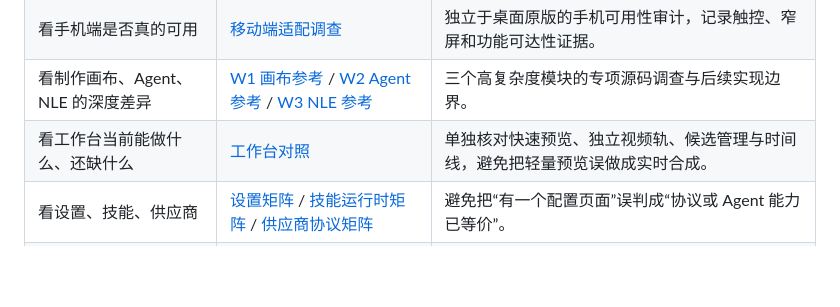
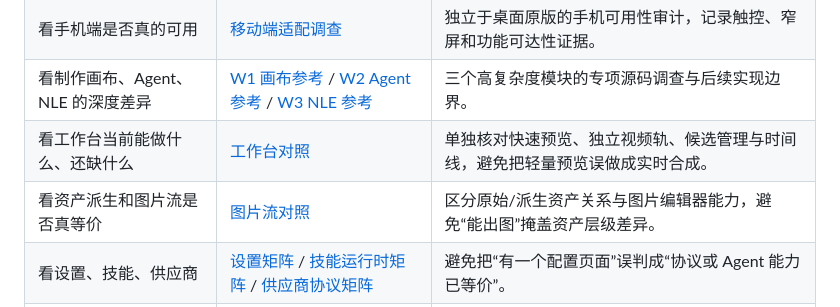
Before and after one commit to luuuuke88/dramaflow, a Markdown page: docs/parity/README.md, the part around the change. GitHub-like rendering; blank space fills up the shorter version.

Commit message:
docs(parity): audit image flow asset derivation

```diff
--- a/docs/parity/README.md
+++ b/docs/parity/README.md
@@ -14,6 +14,7 @@
 | 看手机端是否真的可用 | [移动端适配调查](mobile-adaptation-findings.md) | 独立于桌面原版的手机可用性审计，记录触控、窄屏和功能可达性证据。 |
 | 看制作画布、Agent、NLE 的深度差异 | [W1 画布参考](w1-canvas-reference.md) / [W2 Agent 参考](w2-agent-reference.md) / [W3 NLE 参考](w3-nle-reference.md) | 三个高复杂度模块的专项源码调查与后续实现边界。 |
 | 看工作台当前能做什么、还缺什么 | [工作台对照](workbench-matrix.md) | 单独核对快速预览、独立视频轨、候选管理与时间线，避免把轻量预览误做成实时合成。 |
+| 看资产派生和图片流是否真等价 | [图片流对照](image-flow-matrix.md) | 区分原始/派生资产关系与图片编辑器能力，避免“能出图”掩盖资产层级差异。 |
 | 看设置、技能、供应商 | [设置矩阵](settings-module-matrix.md) / [技能运行时矩阵](skill-runtime-matrix.md) / [供应商协议矩阵](vendor-protocol-matrix.md) | 避免把“有一个配置页面”误判成“协议或 Agent 能力已等价”。 |
 | 看项目创建链路 | [项目准入矩阵](project-intake-matrix.md) | 新建、编辑、必填校验、模型可用性与桌面/移动表单的逐项对照。 |
 | 看剧本批量导入 | [剧本导入对照](script-import-matrix.md) | 分集正则、排序、空标题、选择键和移动端保存的逐项证据。 |
```
Also changed, not shown: docs/parity/image-flow-matrix.md (added, +78 -0 lines).
